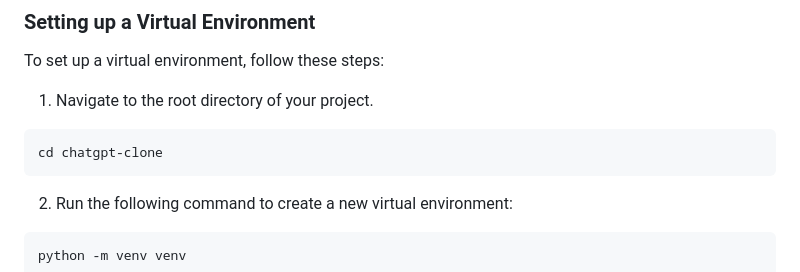
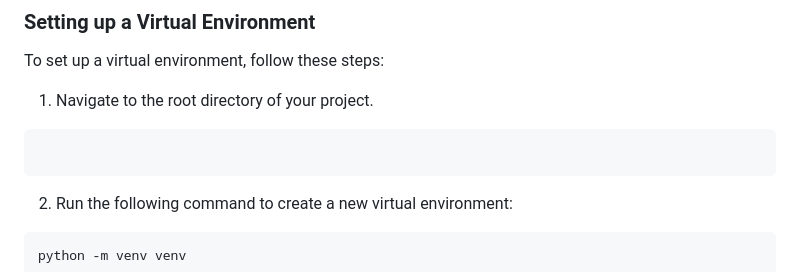
Before and after one commit to xtekky/chatgpt-clone, a Markdown page: README.md, the part around the change. GitHub-like rendering.

Commit message:
Pending changes exported from your codespace

````diff
--- a/README.md
+++ b/README.md
@@ -34,7 +34,6 @@ To set up a virtual environment, follow these steps:
 
 1. Navigate to the root directory of your project.
 ```
-cd chatgpt-clone
 ```
 2. Run the following command to create a new virtual environment:
 ```
````
